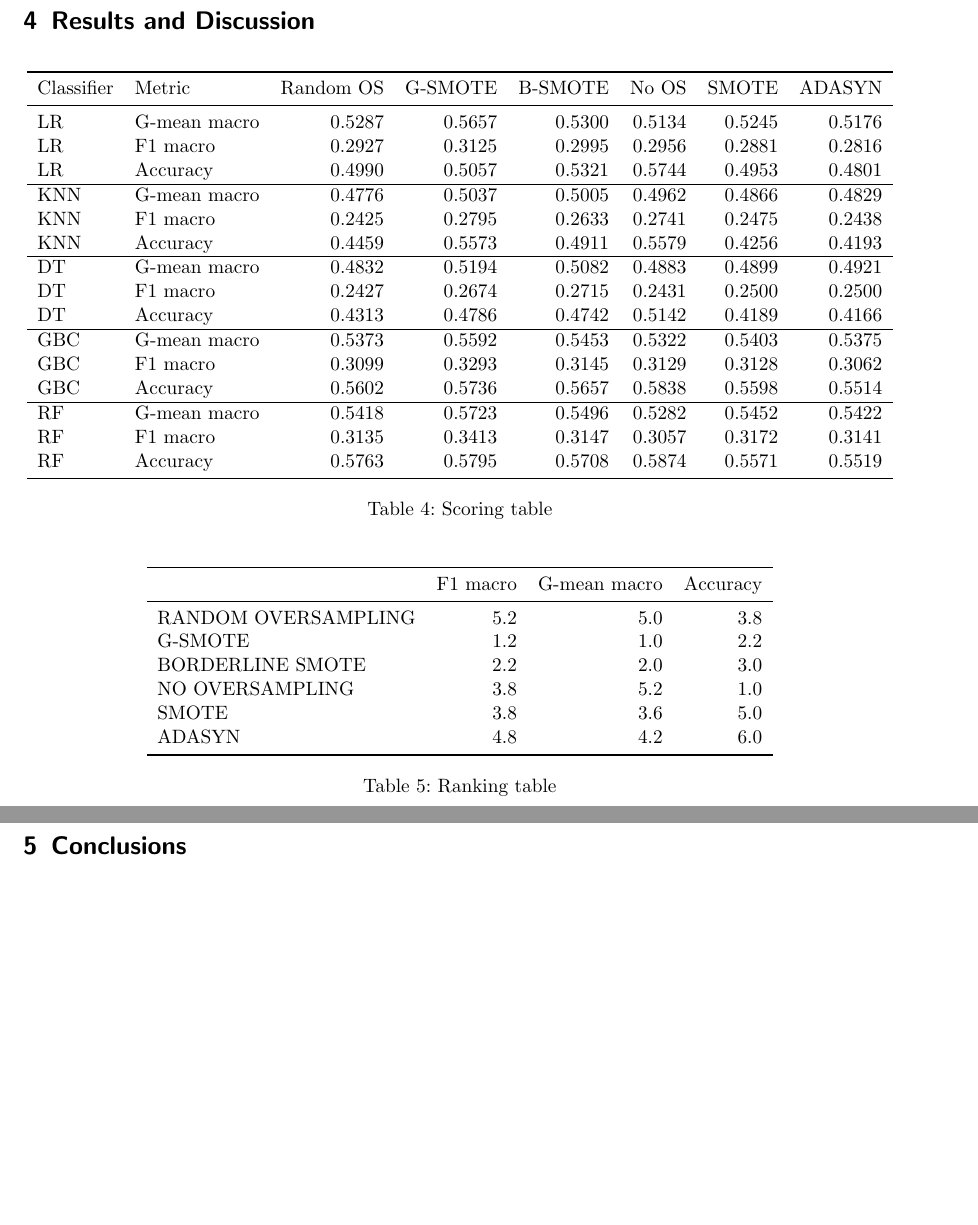
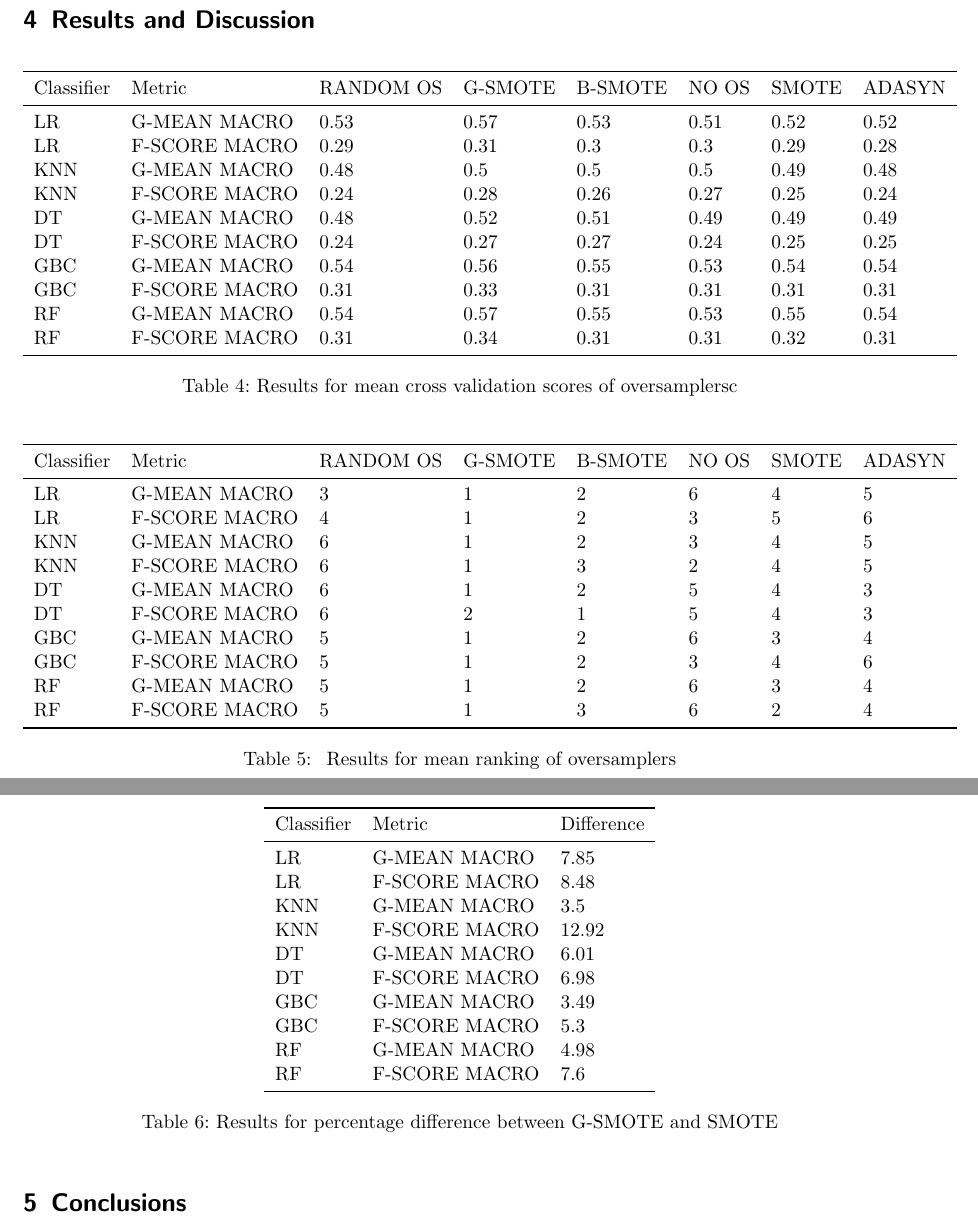
Before and after one commit to NOVA-IMS-Innovation-and-Analytics-Lab/publications, a LaTeX paper (content/remote-sensing/remote_sensing.tex): two parts of pages 8 and 9 of 11, joined at a grey line, cut so that both start at the same text, the shorter picture padded with empty space. Compiled offline with pdfLaTeX.

Commit message:
Added csv files, changed the tables in the text

```diff
--- a/content/remote-sensing/remote_sensing.tex
+++ b/content/remote-sensing/remote_sensing.tex
@@ -39,6 +39,7 @@
 \usepackage{longtable}
 \usepackage{tabu}
 \usepackage{hyperref}
+\usepackage{csvsimple}
 \date{}
 
 \begin{document}
@@ -476,0 +482,4 @@ point location.
+\end{table}
+
+
+\section{Results and Discussion}
@@ -491,69 +505,20 @@ point location.
-\end{table}
-
-\section{Results and Discussion}
-
-\begin{table}[H]
-	\centering
-	\begin{tabular}{llrrrrrr}
-	\toprule
-	Classifier &        Metric &  Random OS &  G-SMOTE &  B-SMOTE &   No OS &   SMOTE &  ADASYN \\
-	\midrule
-	        LR &  G-mean macro &     0.5287 &   0.5657 &   0.5300 &  0.5134 &
-					0.5245 &  0.5176 \\
-	        LR &      F1 macro &     0.2927 &   0.3125 &   0.2995 &  0.2956 &
-					0.2881 &  0.2816 \\
-	        LR &      Accuracy &     0.4990 &   0.5057 &   0.5321 &  0.5744 &
-					0.4953 &  0.4801 \\
-					\hline
-	       KNN &  G-mean macro &     0.4776 &   0.5037 &   0.5005 &  0.4962 &
-				 0.4866 &  0.4829 \\
-	       KNN &      F1 macro &     0.2425 &   0.2795 &   0.2633 &  0.2741 &
-				 0.2475 &  0.2438 \\
-	       KNN &      Accuracy &     0.4459 &   0.5573 &   0.4911 &  0.5579 &
-				 0.4256 &  0.4193 \\
-				 \hline
-	        DT &  G-mean macro &     0.4832 &   0.5194 &   0.5082 &  0.4883 &
-					0.4899 &  0.4921 \\
-	        DT &      F1 macro &     0.2427 &   0.2674 &   0.2715 &  0.2431 &
-					0.2500 &  0.2500 \\
-	        DT &      Accuracy &     0.4313 &   0.4786 &   0.4742 &  0.5142 &
-					0.4189 &  0.4166 \\
-					\hline
-	       GBC &  G-mean macro &     0.5373 &   0.5592 &   0.5453 &  0.5322 &
-				 0.5403 &  0.5375 \\
-	       GBC &      F1 macro &     0.3099 &   0.3293 &   0.3145 &  0.3129 &
-				 0.3128 &  0.3062 \\
-	       GBC &      Accuracy &     0.5602 &   0.5736 &   0.5657 &  0.5838 &
-				 0.5598 &  0.5514 \\
-				 \hline
-	        RF &  G-mean macro &     0.5418 &   0.5723 &   0.5496 &  0.5282 &
-					0.5452 &  0.5422 \\
-	        RF &      F1 macro &     0.3135 &   0.3413 &   0.3147 &  0.3057 &
-					0.3172 &  0.3141 \\
-	        RF &      Accuracy &     0.5763 &   0.5795 &   0.5708 &  0.5874 &
-					0.5571 &  0.5519 \\
-	\bottomrule
-	\end{tabular}
-	\caption{\label{tab:scores}Scoring table}
+	\csvautobooktabular{./resources/mean_sem_scores_no_accuracy.csv}
+	\caption{\label{tab:rankings}Results for mean cross validation scores of
+	oversamplersc}
 \end{table}
 
 \begin{table}[H]
 	\centering
-	\begin{tabular}{lrrr}
-	\toprule
-	{} &  F1 macro &  G-mean macro &  Accuracy \\
-	\midrule
-	RANDOM OVERSAMPLING &       5.2 &           5.0 &       3.8 \\
-	G-SMOTE             &       1.2 &           1.0 &       2.2 \\
-	BORDERLINE SMOTE    &       2.2 &           2.0 &       3.0 \\
-	NO OVERSAMPLING     &       3.8 &           5.2 &       1.0 \\
-	SMOTE               &       3.8 &           3.6 &       5.0 \\
-	ADASYN              &       4.8 &           4.2 &       6.0 \\
-	\bottomrule
-	\end{tabular}
-	\caption{\label{tab:rankings}Ranking table}
+	\csvautobooktabular{./resources/mean_sem_ranking_no_accuracy.csv}
+	\caption{\label{tab:rankings} Results for mean ranking of oversamplers}
 \end{table}
 
+\begin{table}[H]
+	\centering
+	\csvautobooktabular{./resources/mean_sem_perc_diff_scores_no_accuracy.csv}
+	\caption{\label{tab:rankings}Results for percentage difference between
+		G-SMOTE and SMOTE}
+\end{table}
 
 \section{Conclusions}
 
```
Also changed, not shown: content/remote-sensing/resources/dataset_descrip.csv (added, +6 -0 lines), content/remote-sensing/resources/mean_sem_perc_diff_scores.csv (added, +16 -0 lines), content/remote-sensing/resources/mean_sem_perc_diff_scores_no_accuracy.csv (added, +11 -0 lines), content/remote-sensing/resources/mean_sem_ranking.csv (added, +16 -0 lines), content/remote-sensing/resources/mean_sem_ranking_no_accuracy.csv (added, +11 -0 lines), content/remote-sensing/resources/mean_sem_scores.csv (added, +16 -0 lines), content/remote-sensing/resources/mean_sem_scores_no_accuracy.csv (added, +11 -0 lines), content/remote-sensing/remote_sensing.tex (31 more changed lines).
